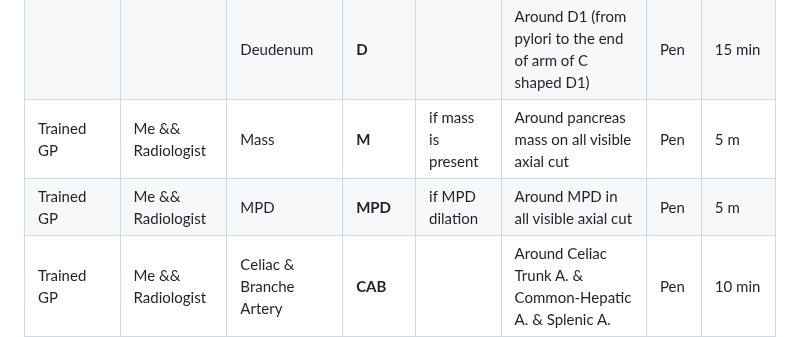
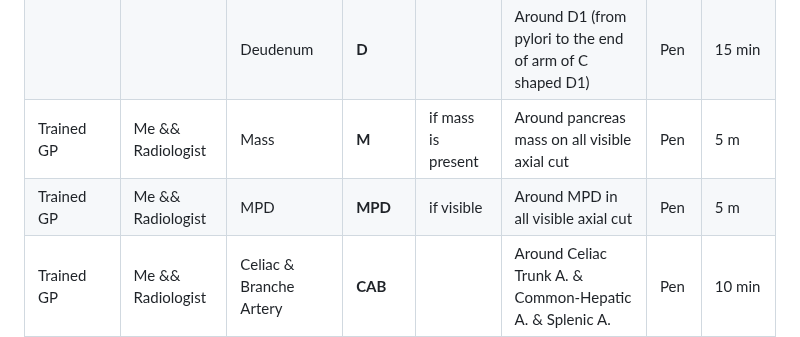
Before and after one commit to Sdamirsa/PanCanAID, a Markdown page: For Team/PanCanAID_2024_Guide/Segmentation_Guide.md, the part around the change. GitHub-like rendering; folded sections open.

```diff
--- a/For Team/PanCanAID_2024_Guide/Segmentation_Guide.md
+++ b/For Team/PanCanAID_2024_Guide/Segmentation_Guide.md
@@ -25,7 +25,7 @@ This tables guide you on proper segmentation and naming
 | Trained GP | Me && Radiologist | Pancreas                   | **P**         | -                  | Around pancreas on all visible axial cut                 | Pen  | 20 m                  |
 |            |                   | Deudenum                   | **D**         |                    | Around D1 (from pylori to the end of arm of C shaped D1) | Pen  | 15 min                |
 | Trained GP | Me && Radiologist | Mass                       | **M**         | if mass is present | Around pancreas mass on all visible axial cut            | Pen  | 5 m                   |
-| Trained GP | Me && Radiologist | MPD                        | **MPD**       | if MPD dilation    | Around MPD in all visible axial cut                      | Pen  | 5 m                   |
+| Trained GP | Me && Radiologist | MPD                        | **MPD**       | if visible    | Around MPD in all visible axial cut                      | Pen  | 5 m                   |
 | Trained GP | Me && Radiologist | Celiac  & Branche Artery   | **CAB**       |                    | Around Celiac Trunk A. & Common-Hepatic A. & Splenic A.  | Pen  | 10 min                |
 | Trained GP | Me && Radiologist | Superior Mesenteric Artery | **SMA**       |                    | Around Superior Mesenteric Artery                        | Pen  | 7 min                 |
 | Trained GP | Me && Radiologist | Superior Mesenteric Vein   | **SMV**       |                    | Around Superior Mesenteric Vein                          | Pen  | 7 min                 |
```
